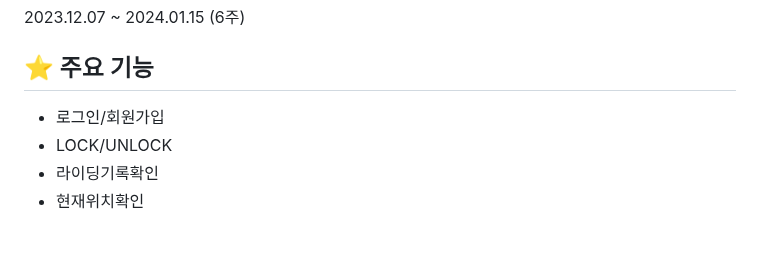
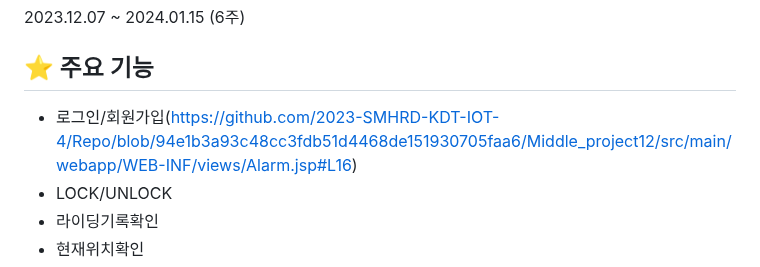
Before and after one commit to 2023-SMHRD-KDT-IOT-4/Repo, a Markdown page: README.md, the part around the change. Drawn GitHub-style; blank space fills up the shorter version.

```diff
--- a/README.md
+++ b/README.md
@@ -12,7 +12,7 @@
 <br>
 
 ## ⭐ 주요 기능
-* 로그인/회원가입
+* 로그인/회원가입(https://github.com/2023-SMHRD-KDT-IOT-4/Repo/blob/94e1b3a93c48cc3fdb51d4468de151930705faa6/Middle_project12/src/main/webapp/WEB-INF/views/Alarm.jsp#L16)
 * LOCK/UNLOCK
 * 라이딩기록확인
 * 현재위치확인
```
